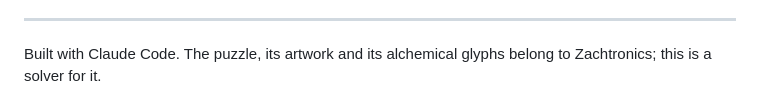
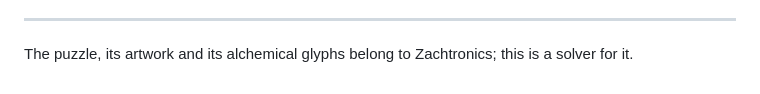
Before and after one commit to MarvynBailly/sigmars-garden, a Markdown page: README.md, the part around the change. Rendered like a GitHub page.

```diff
--- a/README.md
+++ b/README.md
@@ -295,5 +295,5 @@ carrying on, and that a dry run clicks nothing.
 
 ---
 
-Built with Claude Code. The puzzle, its artwork and its alchemical glyphs belong to
+The puzzle, its artwork and its alchemical glyphs belong to
 Zachtronics; this is a solver for it.
```
